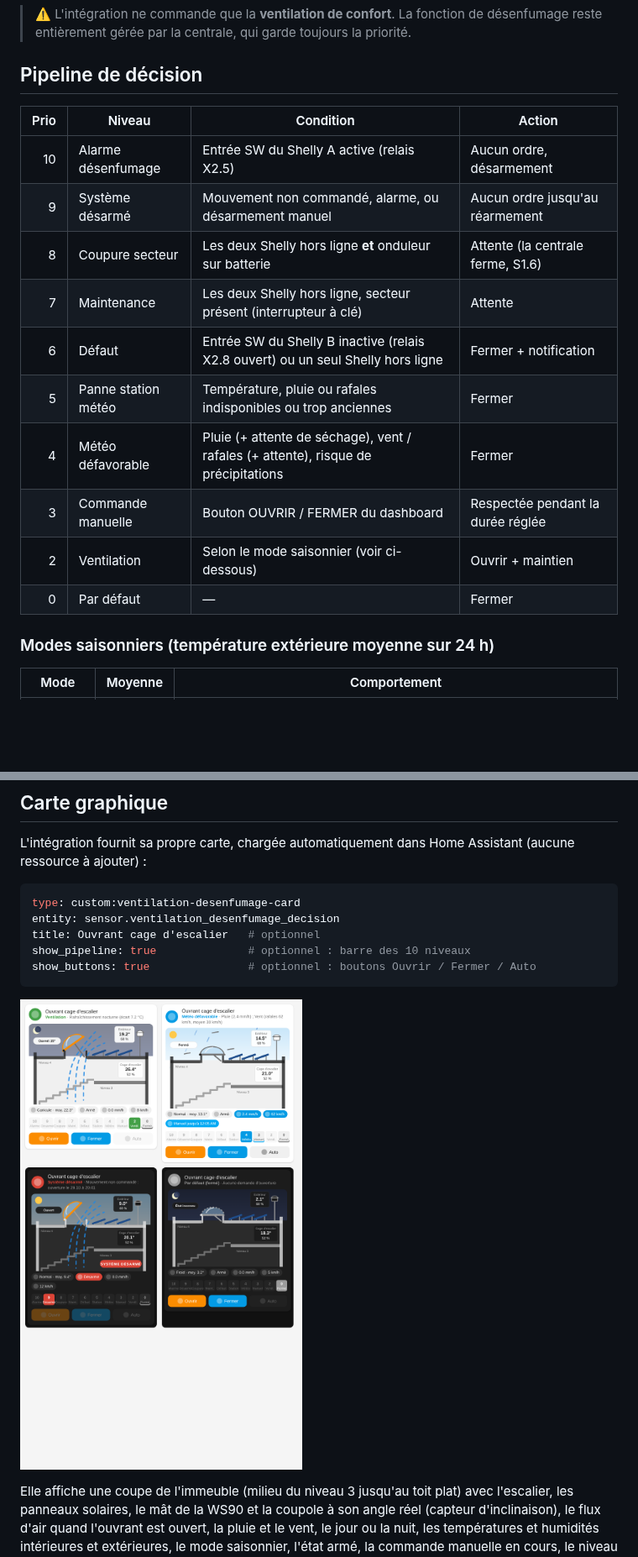
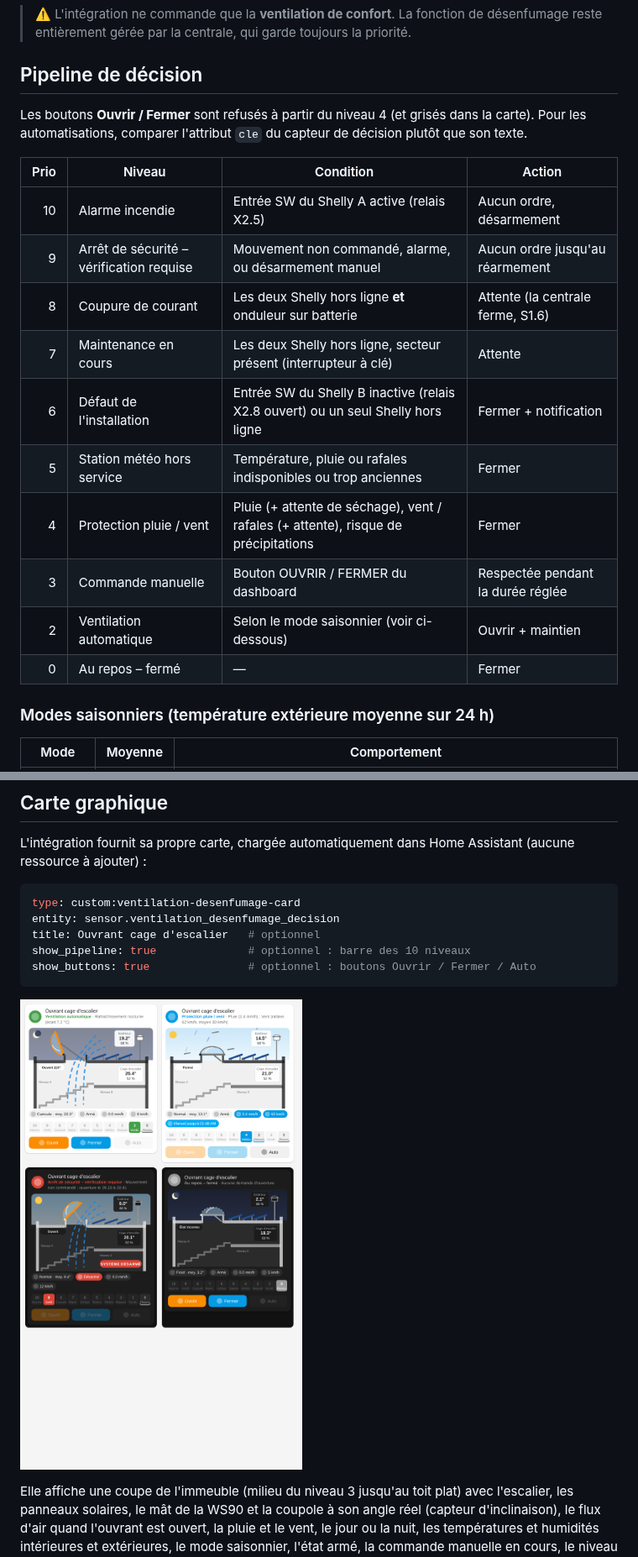
Before and after one commit to lutchage/ventilation-desenfumage, a Markdown page: README.md, 2 parts joined by grey strips. Shown at 84% size. Drawn GitHub-style; pictures changed too: images/carte.png; blank space fills up the shorter version.

```diff
--- a/README.md
+++ b/README.md
@@ -15,18 +15,21 @@ complète est visible dans le dashboard.
 
 ## Pipeline de décision
 
+Les boutons **Ouvrir / Fermer** sont refusés à partir du niveau 4 (et grisés dans la carte).
+Pour les automatisations, comparer l'attribut `cle` du capteur de décision plutôt que son texte.
+
 | Prio | Niveau | Condition | Action |
 |---:|---|---|---|
-| 10 | Alarme désenfumage | Entrée SW du Shelly A active (relais X2.5) | Aucun ordre, désarmement |
-| 9 | Système désarmé | Mouvement non commandé, alarme, ou désarmement manuel | Aucun ordre jusqu'au réarmement |
-| 8 | Coupure secteur | Les deux Shelly hors ligne **et** onduleur sur batterie | Attente (la centrale ferme, S1.6) |
-| 7 | Maintenance | Les deux Shelly hors ligne, secteur présent (interrupteur à clé) | Attente |
-| 6 | Défaut | Entrée SW du Shelly B inactive (relais X2.8 ouvert) ou un seul Shelly hors ligne | Fermer + notification |
-| 5 | Panne station météo | Température, pluie ou rafales indisponibles ou trop anciennes | Fermer |
-| 4 | Météo défavorable | Pluie (+ attente de séchage), vent / rafales (+ attente), risque de précipitations | Fermer |
+| 10 | Alarme incendie | Entrée SW du Shelly A active (relais X2.5) | Aucun ordre, désarmement |
+| 9 | Arrêt de sécurité – vérification requise | Mouvement non commandé, alarme, ou désarmement manuel | Aucun ordre jusqu'au réarmement |
+| 8 | Coupure de courant | Les deux Shelly hors ligne **et** onduleur sur batterie | Attente (la centrale ferme, S1.6) |
+| 7 | Maintenance en cours | Les deux Shelly hors ligne, secteur présent (interrupteur à clé) | Attente |
+| 6 | Défaut de l'installation | Entrée SW du Shelly B inactive (relais X2.8 ouvert) ou un seul Shelly hors ligne | Fermer + notification |
+| 5 | Station météo hors service | Température, pluie ou rafales indisponibles ou trop anciennes | Fermer |
+| 4 | Protection pluie / vent | Pluie (+ attente de séchage), vent / rafales (+ attente), risque de précipitations | Fermer |
 | 3 | Commande manuelle | Bouton OUVRIR / FERMER du dashboard | Respectée pendant la durée réglée |
-| 2 | Ventilation | Selon le mode saisonnier (voir ci-dessous) | Ouvrir + maintien |
-| 0 | Par défaut | — | Fermer |
+| 2 | Ventilation automatique | Selon le mode saisonnier (voir ci-dessous) | Ouvrir + maintien |
+| 0 | Au repos – fermé | — | Fermer |
 
 ### Modes saisonniers (température extérieure moyenne sur 24 h)
 
```
Also changed, not shown: 5 other files.
